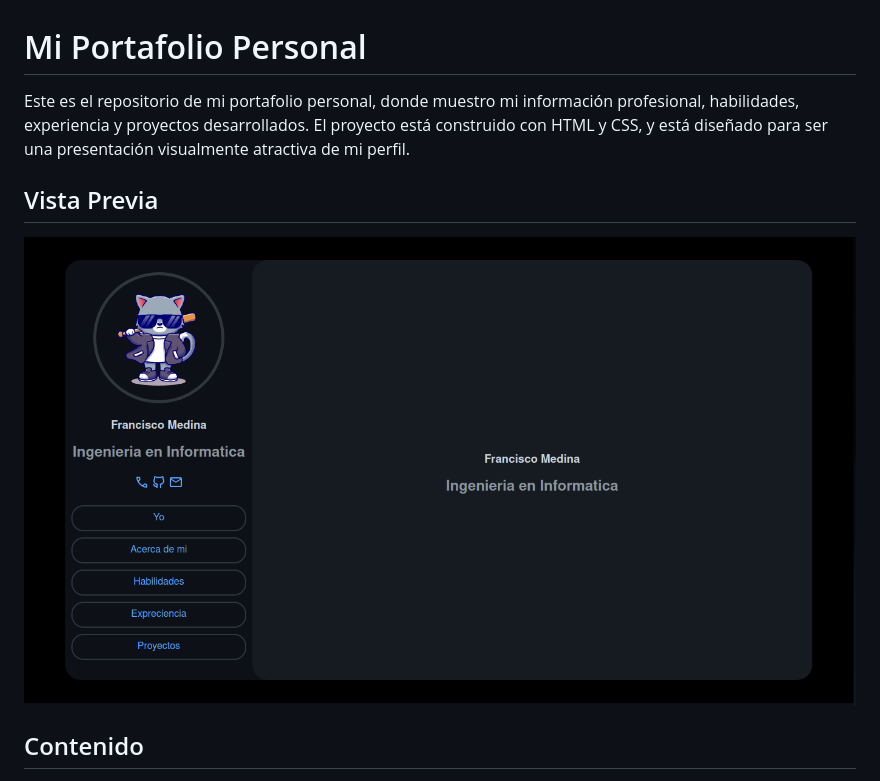
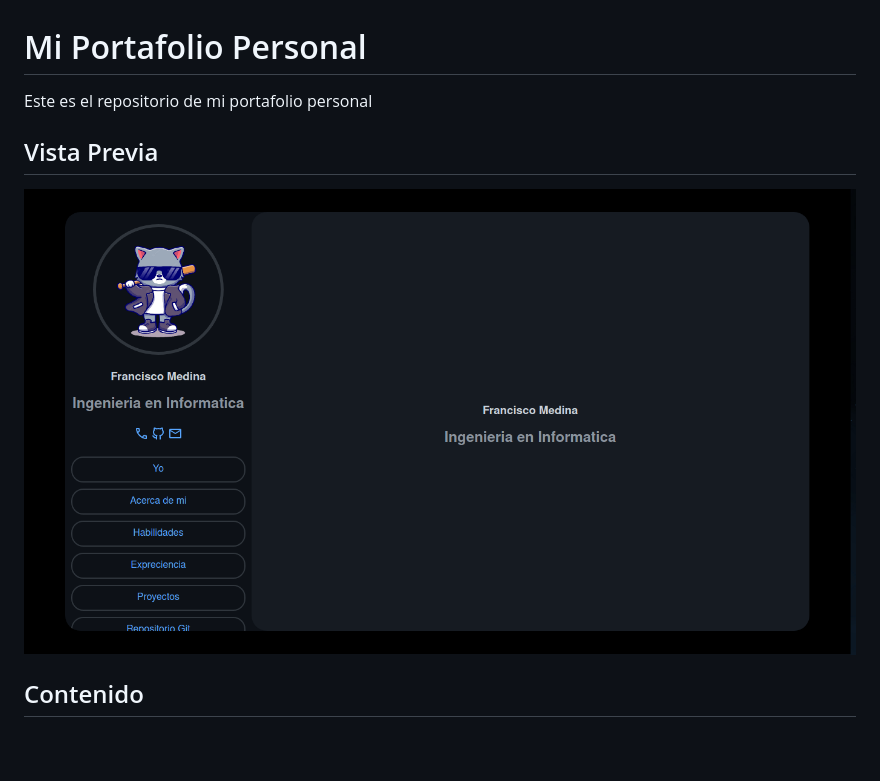
Before and after one commit to Heimdall004/PortfolioWeb, a Markdown page: README.md, the part around the change. GitHub-like rendering; pictures changed too: .img/Captura desde 2024-06-17 23-04-51.png (deleted), .img/portafolio.png (added); blank space fills up the shorter version.

```diff
--- a/README.md
+++ b/README.md
@@ -1,10 +1,10 @@
 # Mi Portafolio Personal
 
-Este es el repositorio de mi portafolio personal, donde muestro mi información profesional, habilidades, experiencia y proyectos desarrollados. El proyecto está construido con HTML y CSS, y está diseñado para ser una presentación visualmente atractiva de mi perfil.
+Este es el repositorio de mi portafolio personal
 
 ## Vista Previa
 
-![Vista Previa del Portafolio](.img/Captura%20desde%202024-06-17%2023-04-51.png)
+![Vista Previa del Portafolio](.img/portafolio.png)
 
 ## Contenido
 
```
Also changed, not shown: 1 other file.
